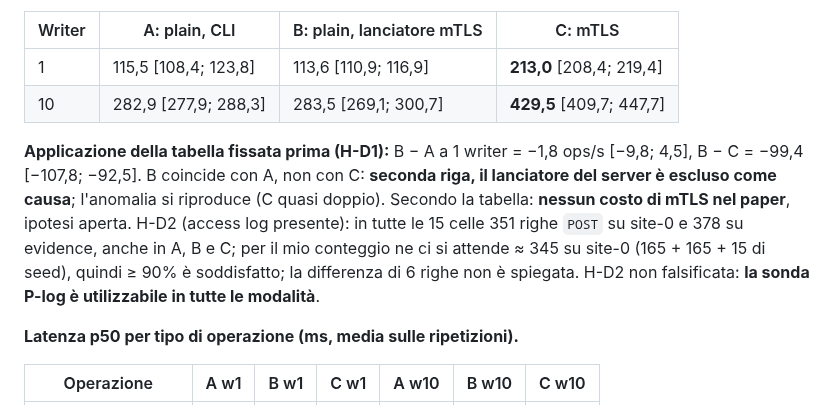
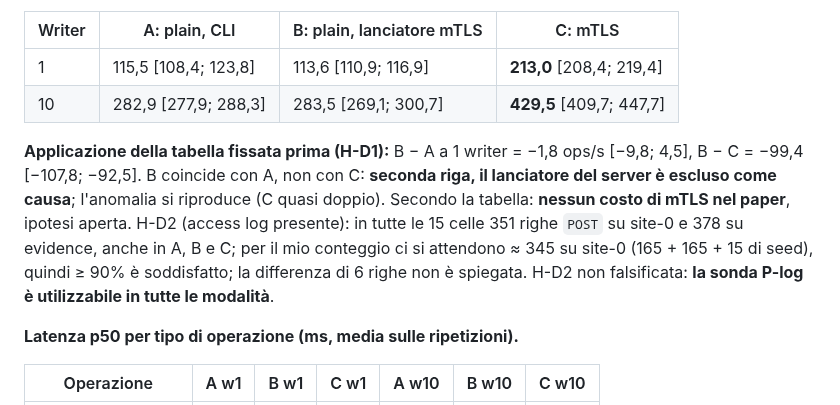
Before and after one commit to fabiooraziomirto/dib, a Markdown page: docs/audit/18_m3m4_e_richiesta_passi_4_5.md, the part around one of its changes. Drawn GitHub-style.

Commit message:
docs: audit 18, typo fixes in the diagnosis section
Co-Authored-By: Claude Sonnet 5.5 <noreply@anthropic.com>

```diff
--- a/docs/audit/18_m3m4_e_richiesta_passi_4_5.md
+++ b/docs/audit/18_m3m4_e_richiesta_passi_4_5.md
@@ -79,7 +79,7 @@ Servizi dalla copia `~/dib_tnsm/tree-b18fd1e` del nodo; hash degli input in `man
 | 1 | 115,5 [108,4; 123,8] | 113,6 [110,9; 116,9] | **213,0** [208,4; 219,4] |
 | 10 | 282,9 [277,9; 288,3] | 283,5 [269,1; 300,7] | **429,5** [409,7; 447,7] |
 
-**Applicazione della tabella fissata prima (H-D1):** B − A a 1 writer = −1,8 ops/s [−9,8; 4,5], B − C = −99,4 [−107,8; −92,5]. B coincide con A, non con C: **seconda riga, il lanciatore del server è escluso come causa**; l'anomalia si riproduce (C quasi doppio). Secondo la tabella: **nessun costo di mTLS nel paper**, ipotesi aperta. H-D2 (access log presente): in tutte le 15 celle 351 righe `POST` su site-0 e 378 su evidence, anche in A, B e C; per il mio conteggio ne ci si attende ≈ 345 su site-0 (165 + 165 + 15 di seed), quindi ≥ 90% è soddisfatto; la differenza di 6 righe non è spiegata. H-D2 non falsificata: **la sonda P-log è utilizzabile in tutte le modalità**.
+**Applicazione della tabella fissata prima (H-D1):** B − A a 1 writer = −1,8 ops/s [−9,8; 4,5], B − C = −99,4 [−107,8; −92,5]. B coincide con A, non con C: **seconda riga, il lanciatore del server è escluso come causa**; l'anomalia si riproduce (C quasi doppio). Secondo la tabella: **nessun costo di mTLS nel paper**, ipotesi aperta. H-D2 (access log presente): in tutte le 15 celle 351 righe `POST` su site-0 e 378 su evidence, anche in A, B e C; per il mio conteggio ci si attendono ≈ 345 su site-0 (165 + 165 + 15 di seed), quindi ≥ 90% è soddisfatto; la differenza di 6 righe non è spiegata. H-D2 non falsificata: **la sonda P-log è utilizzabile in tutte le modalità**.
 
 **Latenza p50 per tipo di operazione (ms, media sulle ripetizioni).**
 
```
Also changed, not shown: other parts of docs/audit/18_m3m4_e_richiesta_passi_4_5.md (+1 -1 lines).
